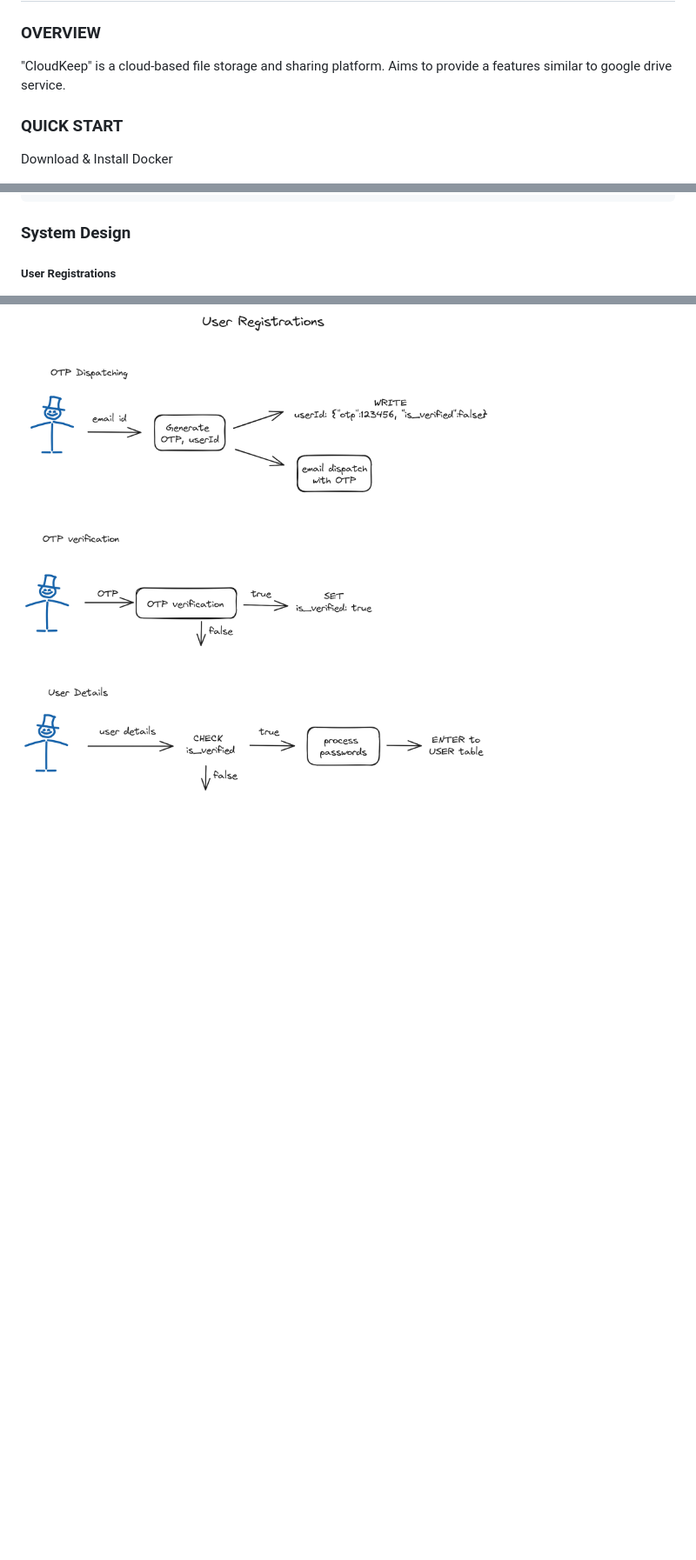
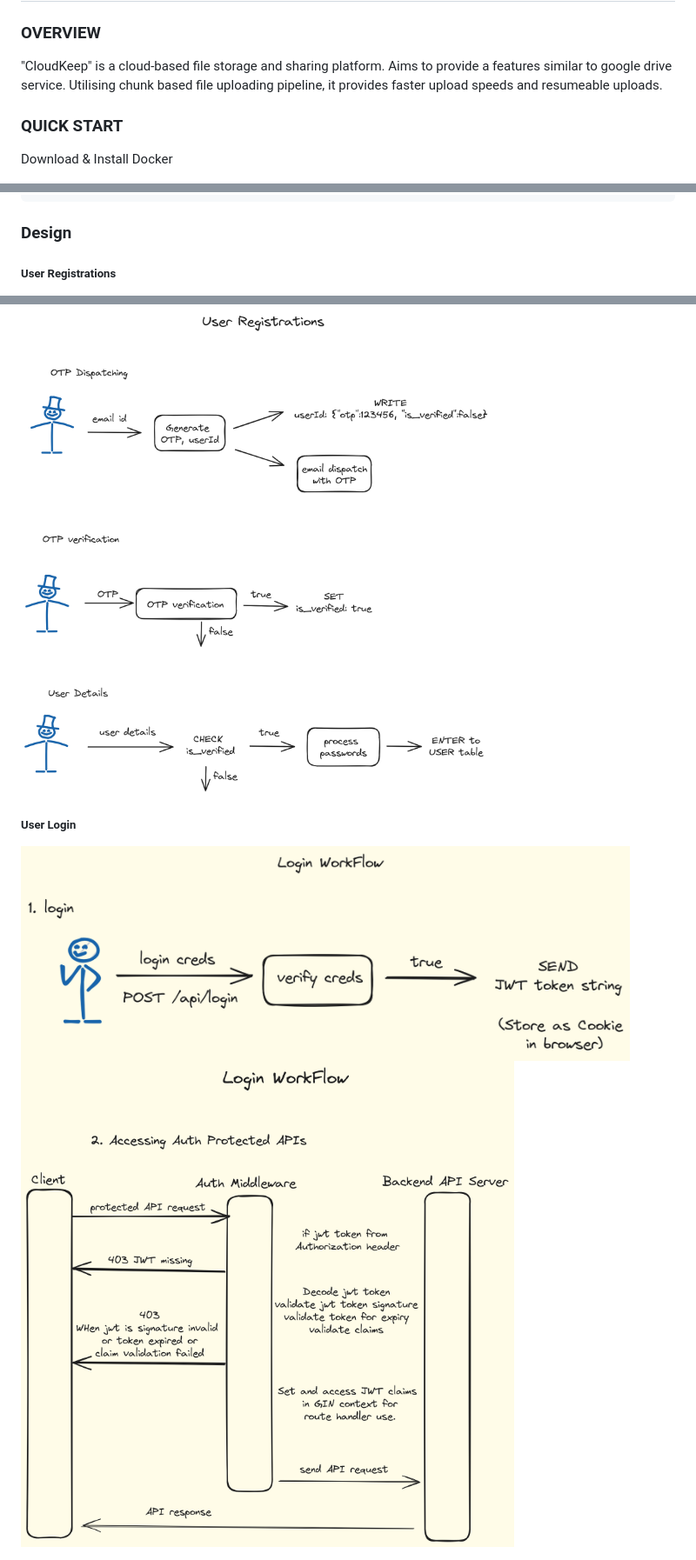
Before and after one commit to shripadaRao/CloudKeep, a Markdown page: README.md, 3 parts joined by grey strips. Shown: that part at 87% size. Drawn GitHub-style; pictures changed too: assets/auth-login-1.png (added), assets/auth-login-2.png (added); blank space fills up the shorter version.

Commit message:
user login workflow design

````diff
--- a/README.md
+++ b/README.md
@@ -3,6 +3,7 @@
 ### OVERVIEW
 
 "CloudKeep" is a cloud-based file storage and sharing platform. Aims to provide a features similar to google drive service.
+Utilising chunk based file uploading pipeline, it provides faster upload speeds and resumeable uploads.
 
 ### QUICK START
 
@@ -54,8 +55,14 @@ request body:
 }
 ```
 
-### System Design
+### Design
 
 ##### User Registrations
 
 <img src="assets/user_registrations_workflow.png" alt="drawing" width="800" height="1000"/>
+
+##### User Login
+
+<img src="assets/auth-login-1.png" alt="drawing" width="700" height="300"/>
+
+<img src="assets/auth-login-2.png" alt="drawing" width="800" height="1000"/>
````
